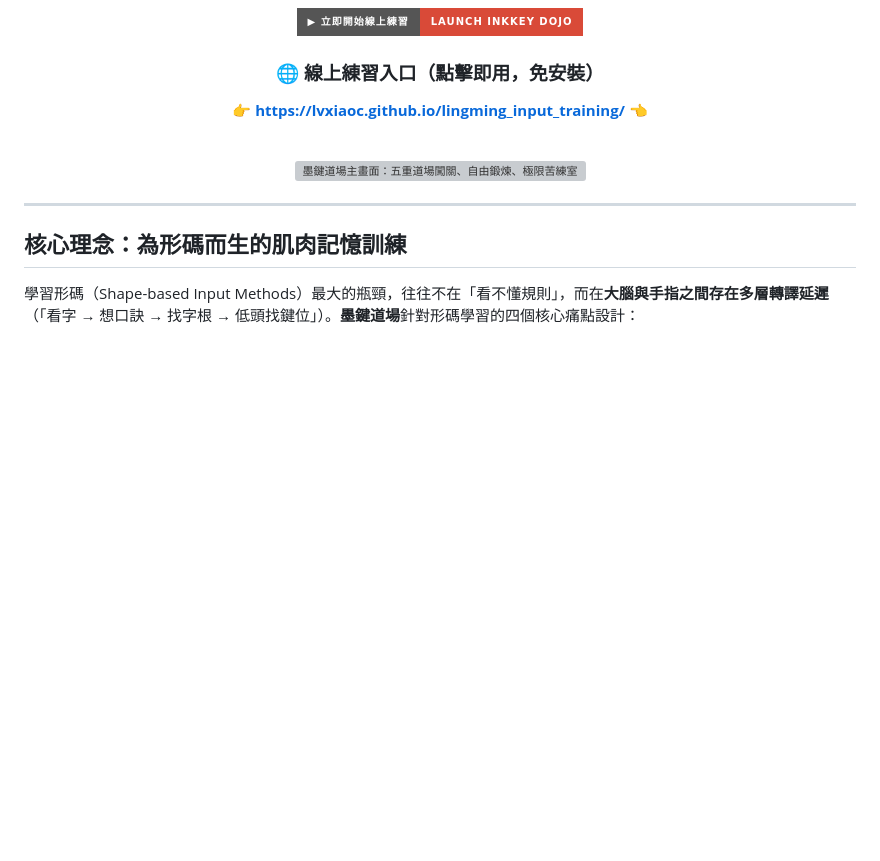
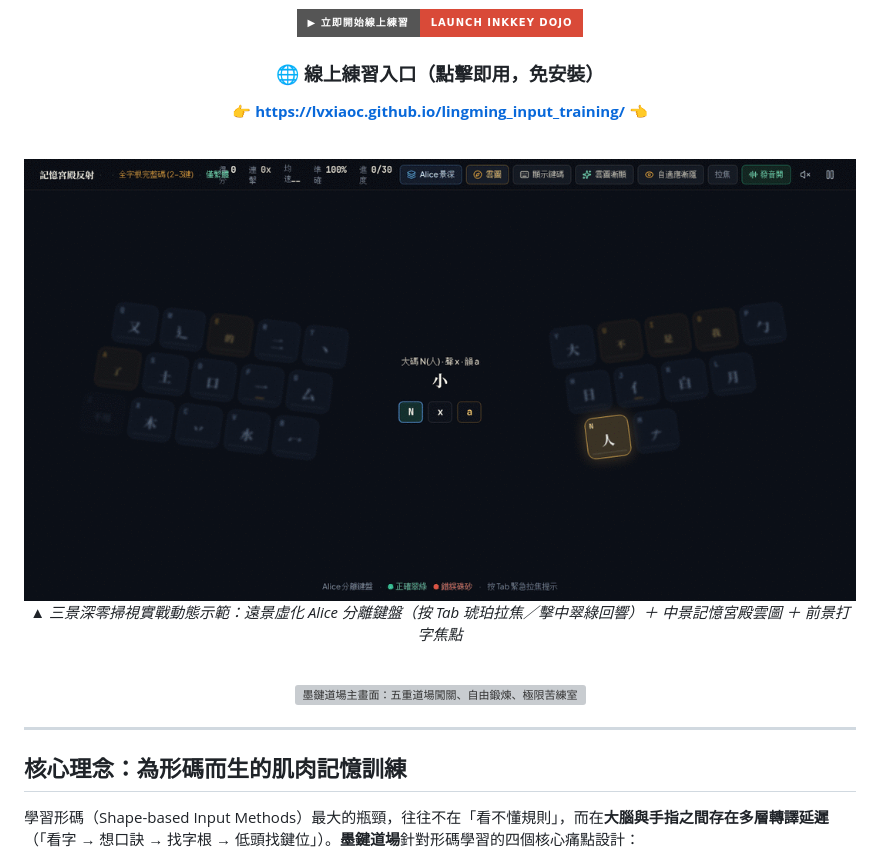
Before and after one commit to lvxiaoc/lingming_input_training, a Markdown page: README.md, the part around the change. Drawn GitHub-style; pictures changed too: docs/dojo-reflex-demo.gif (added); badges without logos; blank space fills up the shorter version; grey boxes are pictures that could not be loaded.

Commit message:
docs: add reflex training demo gif to README

```diff
--- a/README.md
+++ b/README.md
@@ -8,6 +8,14 @@
 
 ### 🌐 線上練習入口（點擊即用，免安裝）
 **👉 [https://lvxiaoc.github.io/lingming_input_training/](https://lvxiaoc.github.io/lingming_input_training/) 👈**
+
+<br />
+
+<a href="https://lvxiaoc.github.io/lingming_input_training/">
+  <img src="./docs/dojo-reflex-demo.gif" alt="墨鍵道場 · Alice 分離式鍵盤三景深記憶宮殿反射動態示範" width="100%" />
+</a>
+
+*▲ 三景深零掃視實戰動態示範：遠景虛化 Alice 分離鍵盤（按 Tab 琥珀拉焦／擊中翠綠回響）＋ 中景記憶宮殿雲圖 ＋ 前景打字焦點*
 
 <br />
 
```
Also changed, not shown: public/assets/aistudio/image_f977d23e.png (added).
